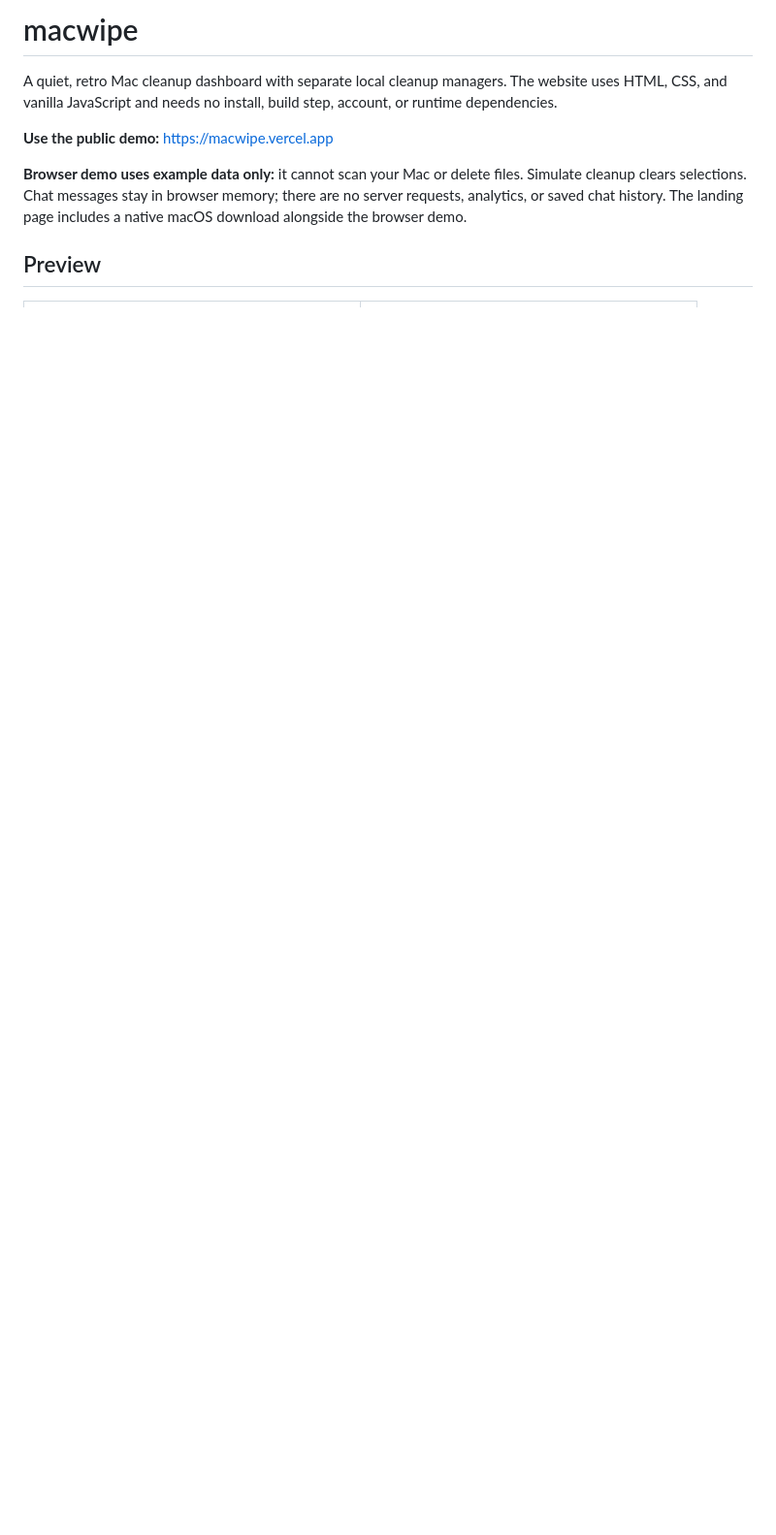
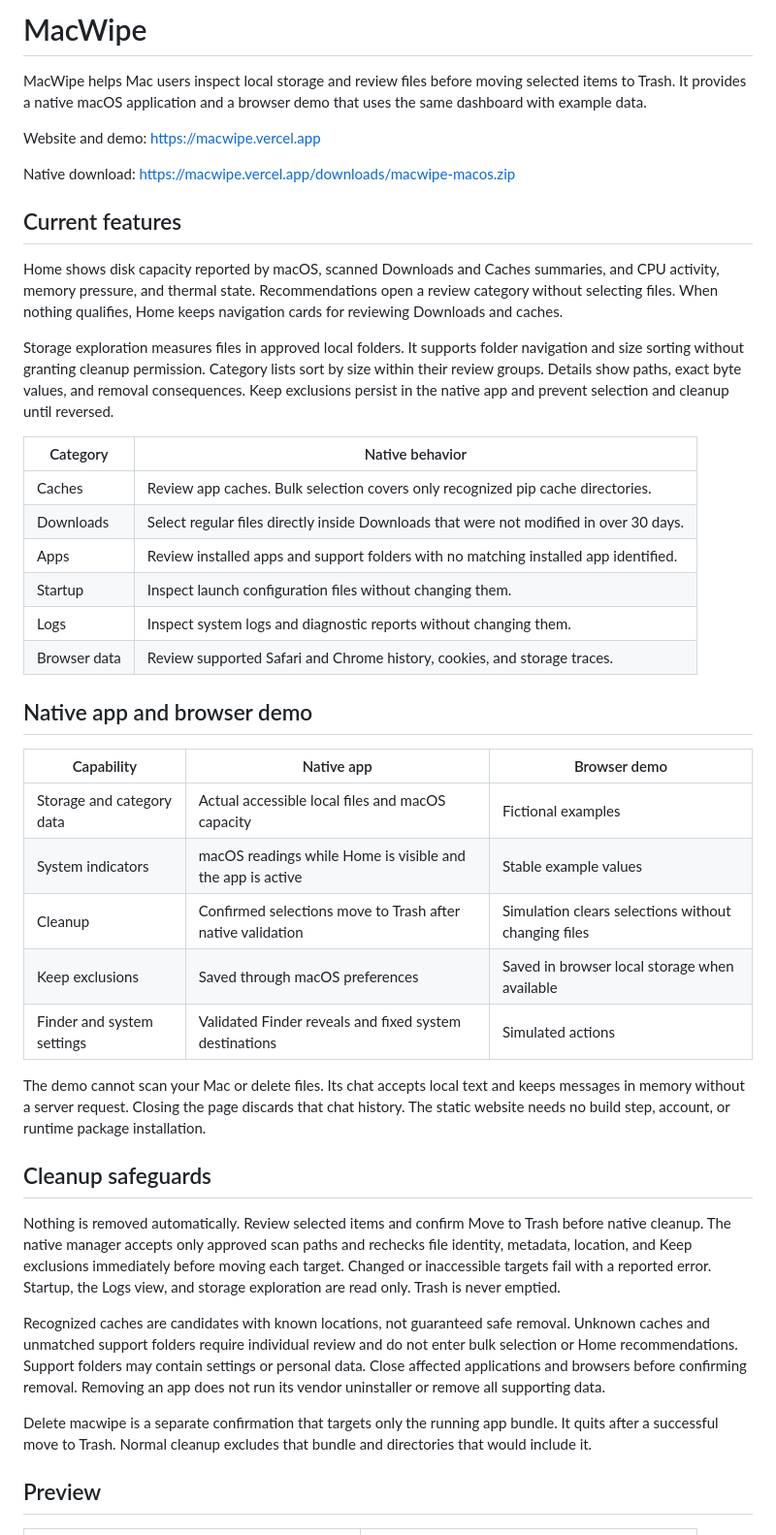
Before and after one commit to julsoyola/macwipe, a Markdown page: README.md, the part around one of its changes. Shown at 97% size. Drawn GitHub-style; blank space fills up the shorter version.

Commit message:
Document current app behavior and architecture

```diff
--- a/README.md
+++ b/README.md
@@ -1,15 +1,69 @@
-# macwipe
+# MacWipe
 
-A quiet, retro Mac cleanup dashboard with separate local cleanup managers.
-The website uses HTML, CSS, and vanilla JavaScript and needs no install,
-build step, account, or runtime dependencies.
+MacWipe helps Mac users inspect local storage and review files before moving
+selected items to Trash. It provides a native macOS application and a browser
+demo that uses the same dashboard with example data.
 
-**Use the public demo:** https://macwipe.vercel.app
+Website and demo: https://macwipe.vercel.app
 
-**Browser demo uses example data only:** it cannot scan your Mac or delete files.
-Simulate cleanup clears selections. Chat messages stay in browser memory;
-there are no server requests, analytics, or saved chat history.
-The landing page includes a native macOS download alongside the browser demo.
+Native download: https://macwipe.vercel.app/downloads/macwipe-macos.zip
+
+## Current features
+
+Home shows disk capacity reported by macOS, scanned Downloads and Caches
+summaries, and CPU activity, memory pressure, and thermal state. Recommendations
+open a review category without selecting files. When nothing qualifies, Home
+keeps navigation cards for reviewing Downloads and caches.
+
+Storage exploration measures files in approved local folders. It supports
+folder navigation and size sorting without granting cleanup permission.
+Category lists sort by size within their review groups. Details show paths,
+exact byte values, and removal consequences. Keep exclusions persist in the
+native app and prevent selection and cleanup until reversed.
+
+| Category | Native behavior |
+| --- | --- |
+| Caches | Review app caches. Bulk selection covers only recognized pip cache directories. |
+| Downloads | Select regular files directly inside Downloads that were not modified in over 30 days. |
+| Apps | Review installed apps and support folders with no matching installed app identified. |
+| Startup | Inspect launch configuration files without changing them. |
+| Logs | Inspect system logs and diagnostic reports without changing them. |
+| Browser data | Review supported Safari and Chrome history, cookies, and storage traces. |
+
+## Native app and browser demo
+
+| Capability | Native app | Browser demo |
+| --- | --- | --- |
+| Storage and category data | Actual accessible local files and macOS capacity | Fictional examples |
+| System indicators | macOS readings while Home is visible and the app is active | Stable example values |
+| Cleanup | Confirmed selections move to Trash after native validation | Simulation clears selections without changing files |
+| Keep exclusions | Saved through macOS preferences | Saved in browser local storage when available |
+| Finder and system settings | Validated Finder reveals and fixed system destinations | Simulated actions |
+
+The demo cannot scan your Mac or delete files. Its chat accepts local text and
+keeps messages in memory without a server request. Closing the page discards
+that chat history. The static website needs no build step, account, or runtime
+package installation.
+
+## Cleanup safeguards
+
+Nothing is removed automatically. Review selected items and confirm Move to
+Trash before native cleanup. The native manager accepts only approved scan
+paths and rechecks file identity, metadata, location, and Keep exclusions
+immediately before moving each target. Changed or inaccessible targets fail
+with a reported error. Startup, the Logs view, and storage exploration are
+read only. Trash is never emptied.
+
+Recognized caches are candidates with known locations, not guaranteed safe
+removal. Unknown caches and unmatched support folders require individual
+review and do not enter bulk selection or Home recommendations. Support
+folders may contain settings or personal data. Close affected applications
+and browsers before confirming removal. Removing an app does not run its
+vendor uninstaller or remove all supporting data.
+
+Delete macwipe is a separate confirmation that targets only the running app
+bundle. It quits after a successful move to Trash. Normal cleanup excludes
+that bundle and directories that would include it.
 
 ## Preview
 
```
Also changed, not shown: other parts of README.md (+84 -93 lines), INfo.md (added, +235 -0 lines).
